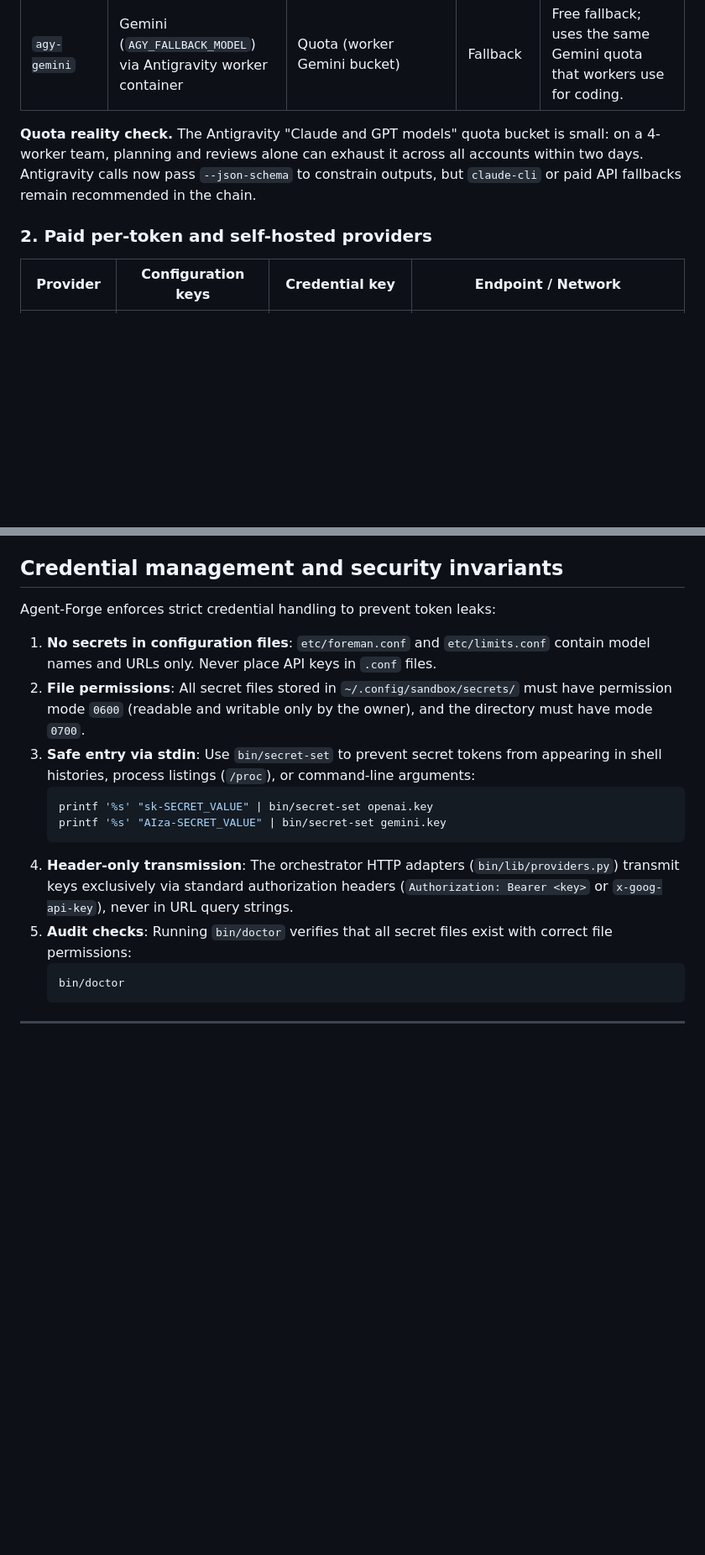
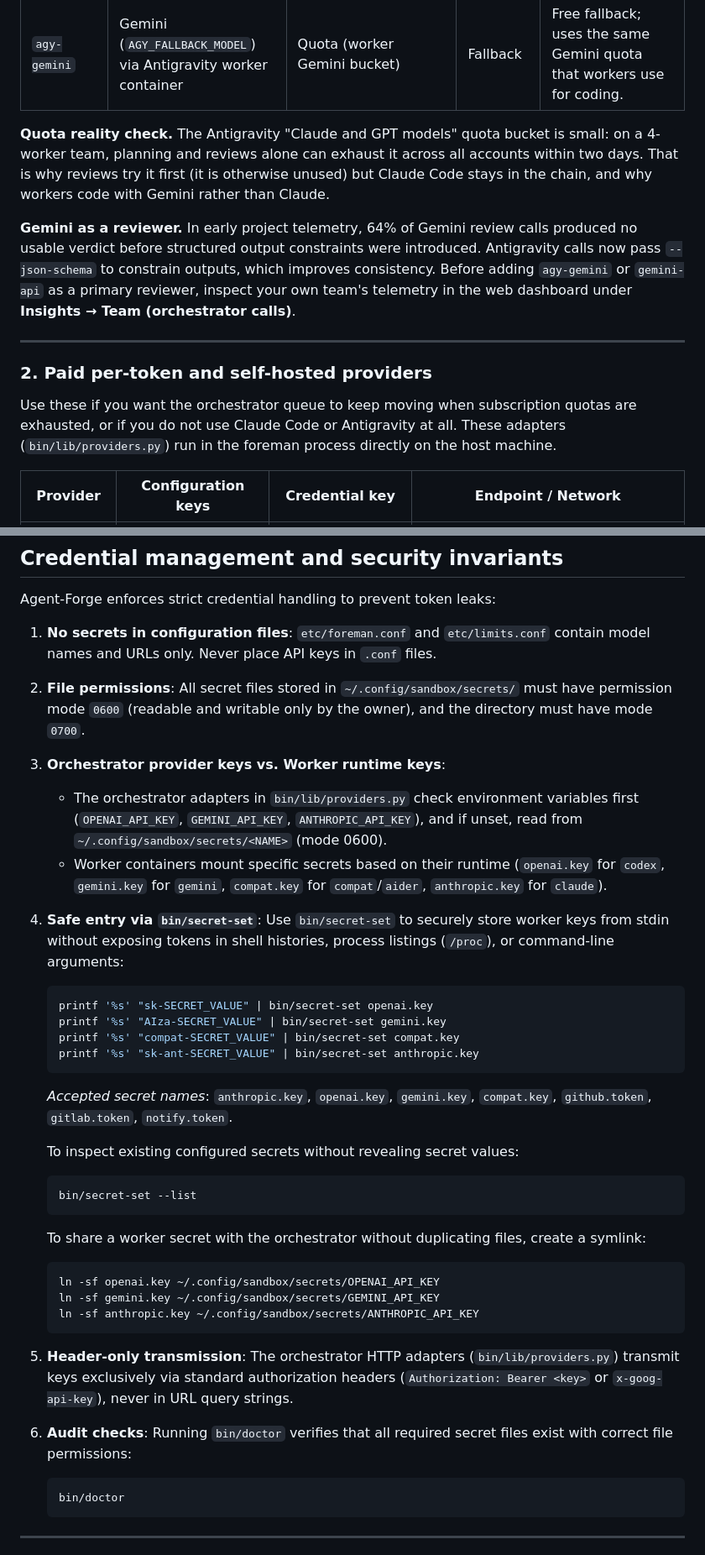
Before and after one commit to MatakLA/Agent-forge, a Markdown page: docs/PROVIDERS.md, 2 parts joined by grey strips. Shown at 84% size. Rendered like a GitHub page; blank space fills up the shorter version.

````diff
--- a/docs/PROVIDERS.md
+++ b/docs/PROVIDERS.md
@@ -34,9 +34,15 @@ If a provider encounters an exhausted quota, missing credentials, connection tim
 | `agy-claude` | Claude (`AGY_PLAN_MODEL` / `AGY_REVIEW_MODEL`) via Antigravity worker container | Quota ("Claude and GPT models" bucket) | Review | High-fidelity reviews without per-token charges. Automatically skips exhausted worker accounts. |
 | `agy-gemini` | Gemini (`AGY_FALLBACK_MODEL`) via Antigravity worker container | Quota (worker Gemini bucket) | Fallback | Free fallback; uses the same Gemini quota that workers use for coding. |
 
-**Quota reality check.** The Antigravity "Claude and GPT models" quota bucket is small: on a 4-worker team, planning and reviews alone can exhaust it across all accounts within two days. Antigravity calls now pass `--json-schema` to constrain outputs, but `claude-cli` or paid API fallbacks remain recommended in the chain.
+**Quota reality check.** The Antigravity "Claude and GPT models" quota bucket is small: on a 4-worker team, planning and reviews alone can exhaust it across all accounts within two days. That is why reviews try it first (it is otherwise unused) but Claude Code stays in the chain, and why workers code with Gemini rather than Claude.
+
+**Gemini as a reviewer.** In early project telemetry, 64% of Gemini review calls produced no usable verdict before structured output constraints were introduced. Antigravity calls now pass `--json-schema` to constrain outputs, which improves consistency. Before adding `agy-gemini` or `gemini-api` as a primary reviewer, inspect your own team's telemetry in the web dashboard under **Insights &rarr; Team (orchestrator calls)**.
+
+---
 
 ### 2. Paid per-token and self-hosted providers
+
+Use these if you want the orchestrator queue to keep moving when subscription quotas are exhausted, or if you do not use Claude Code or Antigravity at all. These adapters (`bin/lib/providers.py`) run in the foreman process directly on the host machine.
 
 | Provider | Configuration keys | Credential key | Endpoint / Network |
 |---|---|---|---|
@@ -298,13 +343,30 @@ Agent-Forge enforces strict credential handling to prevent token leaks:
 
 1. **No secrets in configuration files**: `etc/foreman.conf` and `etc/limits.conf` contain model names and URLs only. Never place API keys in `.conf` files.
 2. **File permissions**: All secret files stored in `~/.config/sandbox/secrets/` must have permission mode `0600` (readable and writable only by the owner), and the directory must have mode `0700`.
-3. **Safe entry via stdin**: Use `bin/secret-set` to prevent secret tokens from appearing in shell histories, process listings (`/proc`), or command-line arguments:
+3. **Orchestrator provider keys vs. Worker runtime keys**:
+   - The orchestrator adapters in `bin/lib/providers.py` check environment variables first (`OPENAI_API_KEY`, `GEMINI_API_KEY`, `ANTHROPIC_API_KEY`), and if unset, read from `~/.config/sandbox/secrets/<NAME>` (mode 0600).
+   - Worker containers mount specific secrets based on their runtime (`openai.key` for `codex`, `gemini.key` for `gemini`, `compat.key` for `compat`/`aider`, `anthropic.key` for `claude`).
+4. **Safe entry via `bin/secret-set`**: Use `bin/secret-set` to securely store worker keys from stdin without exposing tokens in shell histories, process listings (`/proc`), or command-line arguments:
    ```bash
    printf '%s' "sk-SECRET_VALUE" | bin/secret-set openai.key
    printf '%s' "AIza-SECRET_VALUE" | bin/secret-set gemini.key
+   printf '%s' "compat-SECRET_VALUE" | bin/secret-set compat.key
+   printf '%s' "sk-ant-SECRET_VALUE" | bin/secret-set anthropic.key
    ```
-4. **Header-only transmission**: The orchestrator HTTP adapters (`bin/lib/providers.py`) transmit keys exclusively via standard authorization headers (`Authorization: Bearer <key>` or `x-goog-api-key`), never in URL query strings.
-5. **Audit checks**: Running `bin/doctor` verifies that all secret files exist with correct file permissions:
+   *Accepted secret names*: `anthropic.key`, `openai.key`, `gemini.key`, `compat.key`, `github.token`, `gitlab.token`, `notify.token`.
+
+   To inspect existing configured secrets without revealing secret values:
+   ```bash
+   bin/secret-set --list
+   ```
+   To share a worker secret with the orchestrator without duplicating files, create a symlink:
+   ```bash
+   ln -sf openai.key ~/.config/sandbox/secrets/OPENAI_API_KEY
+   ln -sf gemini.key ~/.config/sandbox/secrets/GEMINI_API_KEY
+   ln -sf anthropic.key ~/.config/sandbox/secrets/ANTHROPIC_API_KEY
+   ```
+5. **Header-only transmission**: The orchestrator HTTP adapters (`bin/lib/providers.py`) transmit keys exclusively via standard authorization headers (`Authorization: Bearer <key>` or `x-goog-api-key`), never in URL query strings.
+6. **Audit checks**: Running `bin/doctor` verifies that all required secret files exist with correct file permissions:
    ```bash
    bin/doctor
    ```
````
Also changed, not shown: other parts of docs/PROVIDERS.md (+81 -42 lines).
